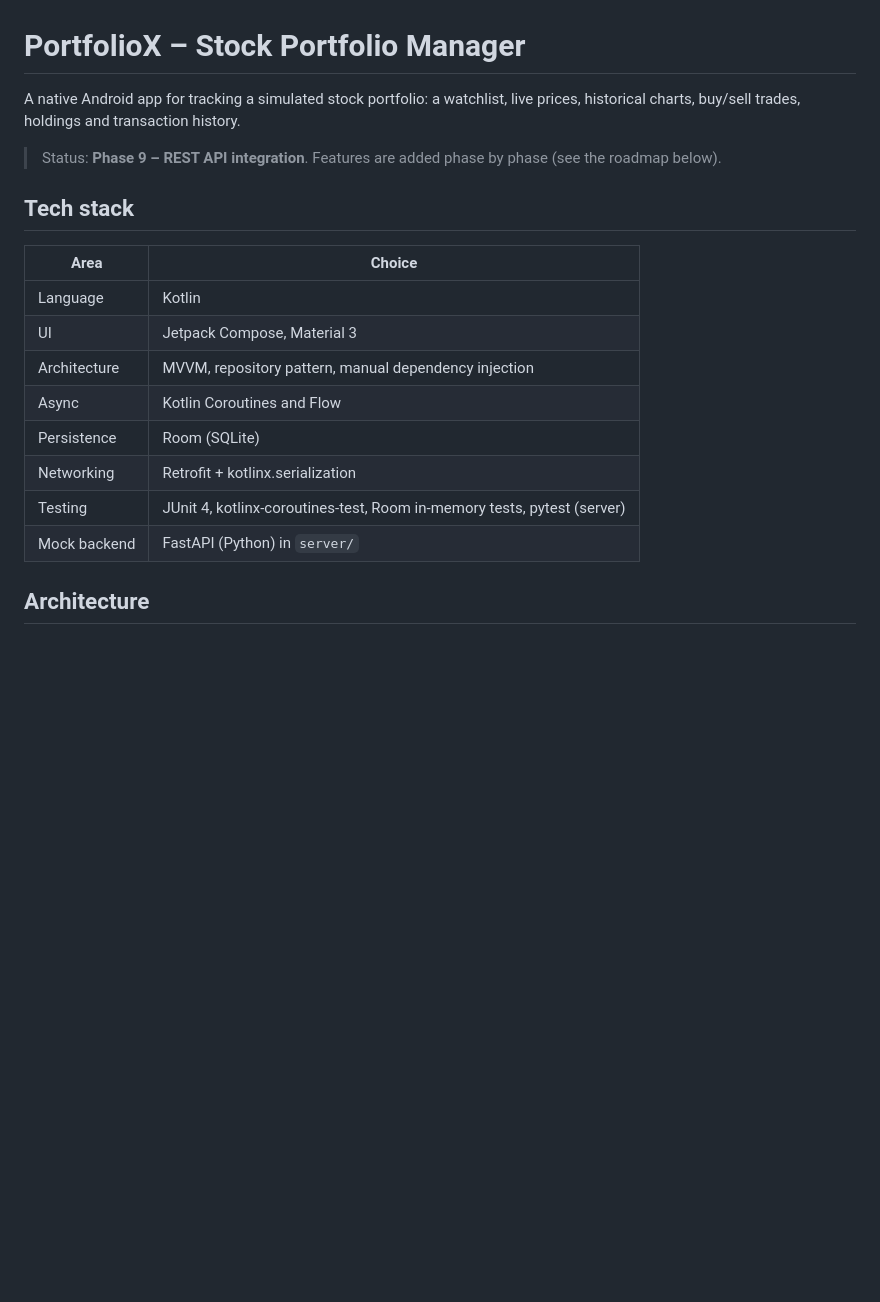
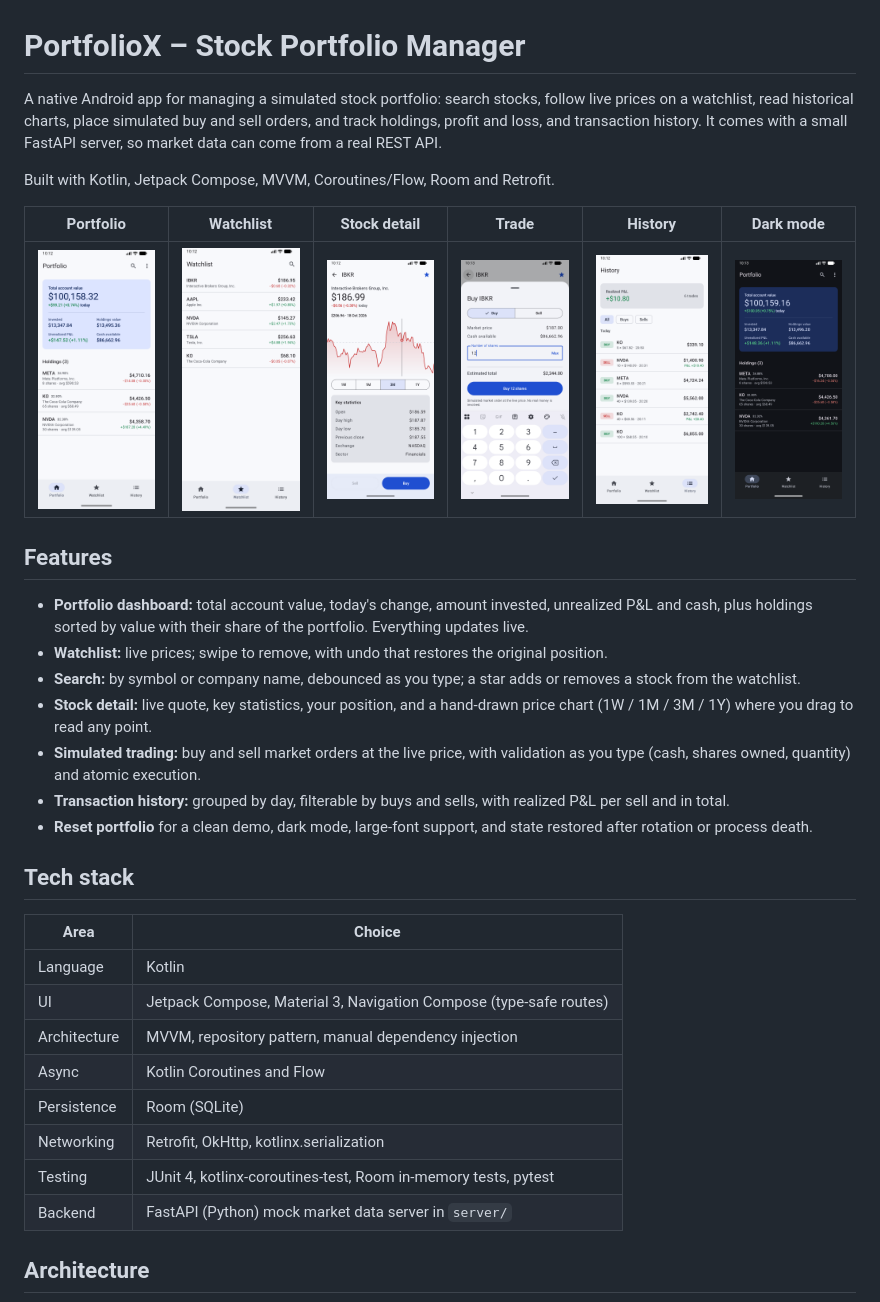
Before and after one commit to Adiiitya527/PortfolioX, a Markdown page: README.md, the part around one of its changes. Drawn GitHub-style; pictures changed too: docs/screenshots/history.png (added), docs/screenshots/portfolio-dark.png (added), docs/screenshots/portfolio.png (added); blank space fills up the shorter version.

Commit message:
Add README with screenshots and interview notes

```diff
--- a/README.md
+++ b/README.md
@@ -1,21 +1,35 @@
 # PortfolioX – Stock Portfolio Manager
 
-A native Android app for tracking a simulated stock portfolio: a watchlist, live prices, historical charts, buy/sell trades, holdings and transaction history.
+A native Android app for managing a simulated stock portfolio: search stocks, follow live prices on a watchlist, read historical charts, place simulated buy and sell orders, and track holdings, profit and loss, and transaction history. It comes with a small FastAPI server, so market data can come from a real REST API.
 
-> Status: **Phase 9 – REST API integration**. Features are added phase by phase (see the roadmap below).
+Built with Kotlin, Jetpack Compose, MVVM, Coroutines/Flow, Room and Retrofit.
+
+| Portfolio | Watchlist | Stock detail | Trade | History | Dark mode |
+|---|---|---|---|---|---|
+| <img src="docs/screenshots/portfolio.png" width="160" alt="Portfolio dashboard"> | <img src="docs/screenshots/watchlist.png" width="160" alt="Watchlist with live prices"> | <img src="docs/screenshots/stock-detail.png" width="160" alt="Stock detail with chart"> | <img src="docs/screenshots/trade-sheet.png" width="160" alt="Buy order sheet"> | <img src="docs/screenshots/history.png" width="160" alt="Transaction history"> | <img src="docs/screenshots/portfolio-dark.png" width="160" alt="Portfolio in dark mode"> |
+
+## Features
+
+- **Portfolio dashboard:** total account value, today's change, amount invested, unrealized P&L and cash, plus holdings sorted by value with their share of the portfolio. Everything updates live.
+- **Watchlist:** live prices; swipe to remove, with undo that restores the original position.
+- **Search:** by symbol or company name, debounced as you type; a star adds or removes a stock from the watchlist.
+- **Stock detail:** live quote, key statistics, your position, and a hand-drawn price chart (1W / 1M / 3M / 1Y) where you drag to read any point.
+- **Simulated trading:** buy and sell market orders at the live price, with validation as you type (cash, shares owned, quantity) and atomic execution.
+- **Transaction history:** grouped by day, filterable by buys and sells, with realized P&L per sell and in total.
+- **Reset portfolio** for a clean demo, dark mode, large-font support, and state restored after rotation or process death.
 
 ## Tech stack
 
 | Area | Choice |
 |---|---|
 | Language | Kotlin |
-| UI | Jetpack Compose, Material 3 |
+| UI | Jetpack Compose, Material 3, Navigation Compose (type-safe routes) |
 | Architecture | MVVM, repository pattern, manual dependency injection |
 | Async | Kotlin Coroutines and Flow |
 | Persistence | Room (SQLite) |
-| Networking | Retrofit + kotlinx.serialization |
-| Testing | JUnit 4, kotlinx-coroutines-test, Room in-memory tests, pytest (server) |
-| Mock backend | FastAPI (Python) in `server/` |
+| Networking | Retrofit, OkHttp, kotlinx.serialization |
+| Testing | JUnit 4, kotlinx-coroutines-test, Room in-memory tests, pytest |
+| Backend | FastAPI (Python) mock market data server in `server/` |
 
 ## Architecture
 
```
Also changed, not shown: other parts of README.md (+46 -37 lines), docs/INTERVIEW_NOTES.md (added, +153 -0 lines).
